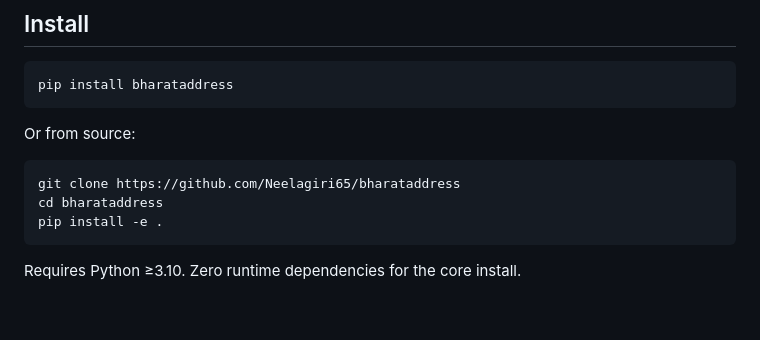
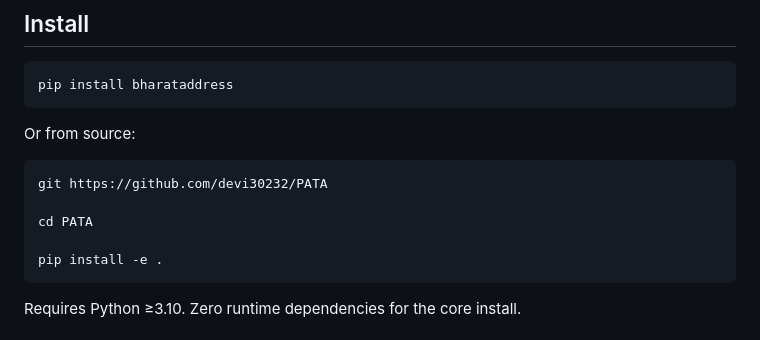
Before and after one commit to VaitlaHarshitha/PATA, a Markdown page: README.md, the part around the change. Rendered like a GitHub page; blank space fills up the shorter version.

````diff
--- a/README.md
+++ b/README.md
@@ -66,8 +66,10 @@ pip install bharataddress
 Or from source:
 
 ```bash
-git clone https://github.com/Neelagiri65/bharataddress
-cd bharataddress
+git https://github.com/devi30232/PATA
+
+cd PATA
+
 pip install -e .
 ```
 
````
